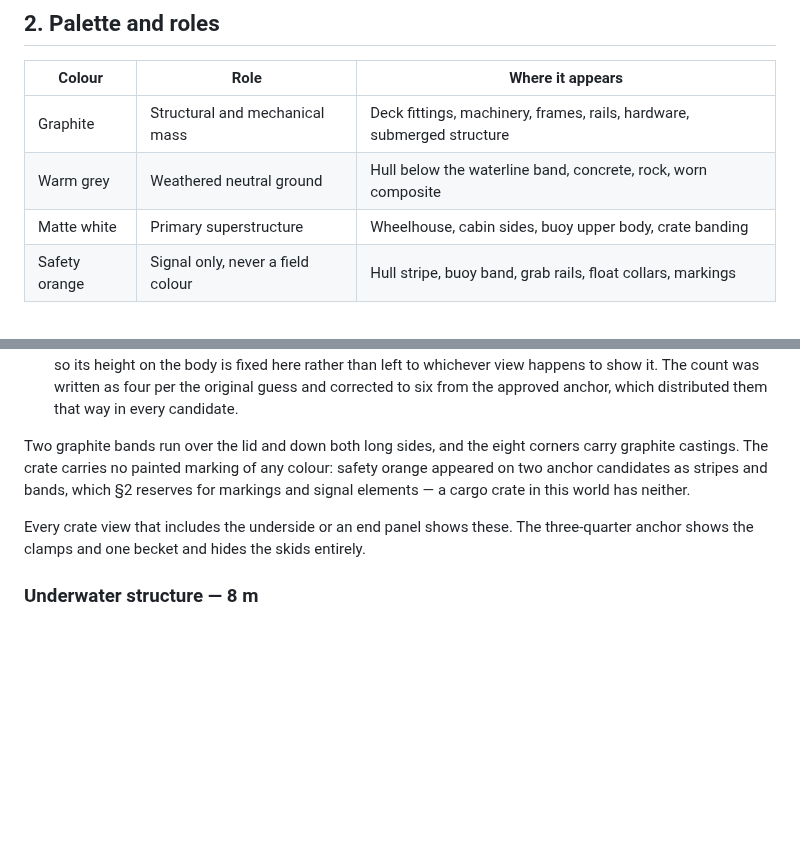
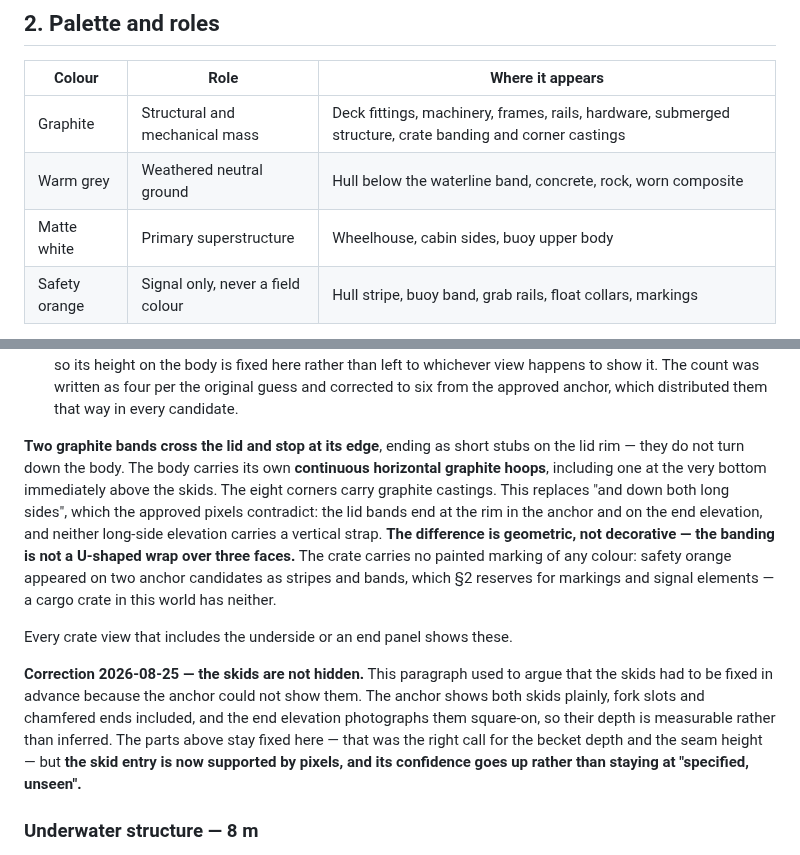
Before and after one commit to alexcz-a11y/real_water, a Markdown page: docs/reference-bible.md, 2 parts joined by grey strips. Rendered like a GitHub page; blank space fills up the shorter version.

Commit message:
docs: correct the crate's banding geometry, skid claim, and palette row (#47)
Four defects found by #48 running Bible section 11's specification-first
checklist, each verified here at full resolution against the same approved
files before being recorded.

1. Section 10 said "Two graphite bands run over the lid and down both long
   sides". The approved pixels contradict the second half: the lid bands end
   as short stubs at the lid rim in the anchor and on the end elevation, and
   neither long-side elevation carries a vertical strap at all. The long sides
   carry continuous horizontal hoops instead. This is geometric, not
   decorative - the banding is not a U-shaped wrap over three faces.

2. Section 10 said the anchor "hides the skids entirely", and used that to
   argue the skids had to be fixed in advance. The anchor shows both skids
   plainly, with fork slots and chamfered ends, and the end elevation
   photographs them square-on. The entry stays, but as a measured part rather
   than an unseen one.

3. Section 2's palette table listed "crate banding" under Matte white while
   section 10 called it graphite twice. The pixels agree with section 10 in
   the anchor and in the corner-casting material study, which the pack record
   makes authoritative for materials, so the palette row was the lone
   dissenter. Moved to the Graphite row with the corner castings.

4. The front long-side elevation is missing the bottom hoop that the back and
   end elevations both carry. Recorded in the pack record as a view rejected
   after approval: a band present on an end panel and on one long side cannot
   be anything but continuous, so the front elevation is the outlier.

The fourth has the same shape as the two hero vessel views recorded earlier -
an absent part starts no dispute, so the front elevation agreed with every
view that also could not see the bottom hoop. That is what section 11's
specification-first checklist exists to catch, and this is the first time it
has been run by someone other than the pack owner.

```diff
--- a/docs/reference-bible.md
+++ b/docs/reference-bible.md
@@ -22,9 +22,9 @@ Excluded: military, historical sail, science fiction, cartoon, post-apocalyptic,
 
 | Colour | Role | Where it appears |
 |---|---|---|
-| Graphite | Structural and mechanical mass | Deck fittings, machinery, frames, rails, hardware, submerged structure |
+| Graphite | Structural and mechanical mass | Deck fittings, machinery, frames, rails, hardware, submerged structure, crate banding and corner castings |
 | Warm grey | Weathered neutral ground | Hull below the waterline band, concrete, rock, worn composite |
-| Matte white | Primary superstructure | Wheelhouse, cabin sides, buoy upper body, crate banding |
+| Matte white | Primary superstructure | Wheelhouse, cabin sides, buoy upper body |
 | Safety orange | Signal only, never a field colour | Hull stripe, buoy band, grab rails, float collars, markings |
 
 Safety orange is a marking colour. It never becomes the dominant surface of an asset. If an image
@@ -220,13 +220,24 @@ under §11:
   happens to show it. The count was written as four per the original guess and corrected to six from
   the approved anchor, which distributed them that way in every candidate.
 
-Two graphite bands run over the lid and down both long sides, and the eight corners carry graphite
-castings. The crate carries no painted marking of any colour: safety orange appeared on two anchor
+**Two graphite bands cross the lid and stop at its edge**, ending as short stubs on the lid rim —
+they do not turn down the body. The body carries its own **continuous horizontal graphite hoops**,
+including one at the very bottom immediately above the skids. The eight corners carry graphite
+castings. This replaces "and down both long sides", which the approved pixels contradict: the lid
+bands end at the rim in the anchor and on the end elevation, and neither long-side elevation carries
+a vertical strap. **The difference is geometric, not decorative — the banding is not a U-shaped wrap
+over three faces.** The crate carries no painted marking of any colour: safety orange appeared on two anchor
 candidates as stripes and bands, which §2 reserves for markings and signal elements — a cargo crate
 in this world has neither.
 
-Every crate view that includes the underside or an end panel shows these. The three-quarter anchor
-shows the clamps and one becket and hides the skids entirely.
+Every crate view that includes the underside or an end panel shows these.
+
+**Correction 2026-08-25 — the skids are not hidden.** This paragraph used to argue that the skids
+had to be fixed in advance because the anchor could not show them. The anchor shows both skids
+plainly, fork slots and chamfered ends included, and the end elevation photographs them square-on,
+so their depth is measurable rather than inferred. The parts above stay fixed here — that was the
+right call for the becket depth and the seam height — but **the skid entry is now supported by
+pixels, and its confidence goes up rather than staying at "specified, unseen".**
 
 ### Underwater structure — 8 m
 
```
Also changed, not shown: docs/reference-packs/marine-crate-v001.md (+19 -0 lines).
